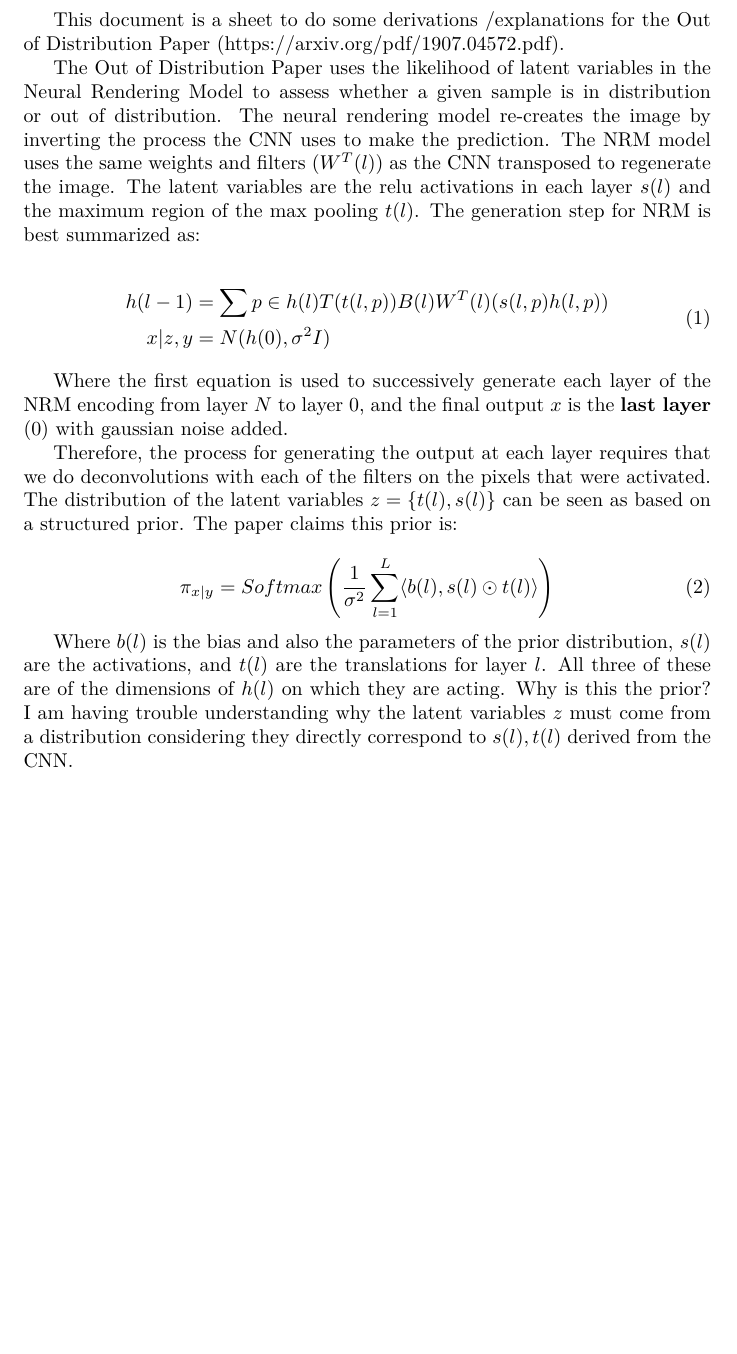
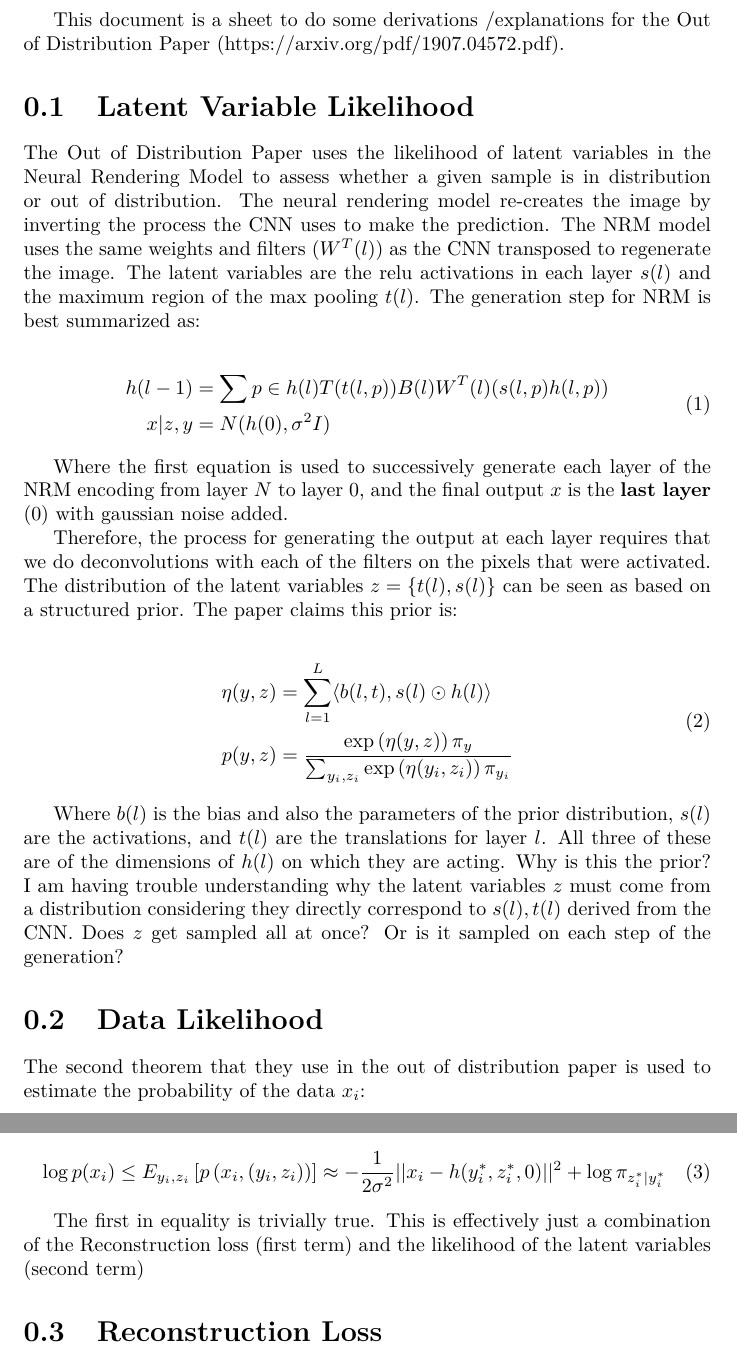
Before and after one commit to argupta98/robust_learning, a LaTeX document (derivation.tex): part of page 2 of 2 before the commit and two parts of pages 2 and 3 of 3 after it, the two joined at a grey line, cut so that both start at the same text, the shorter picture padded with empty space. Compiled offline with pdfLaTeX.

Commit message:
finished a basic summary. Still working on derivation.

```diff
--- a/derivation.tex
+++ b/derivation.tex
@@ -22,6 +22,7 @@
 
 	This document is a sheet to do some derivations /explanations for the Out of Distribution Paper (https://arxiv.org/pdf/1907.04572.pdf).
 
+	\section{Latent Variable Likelihood}
 	The Out of Distribution Paper uses the likelihood of latent variables in the Neural Rendering Model to assess whether a given sample is in distribution or out of distribution. The neural rendering model re-creates the image by inverting the process the CNN uses to make the prediction. The NRM model uses the same weights and filters ($W^T(l)$) as the CNN transposed to regenerate the image. The latent variables are the relu activations in each layer $s(l)$ and the maximum region of the max pooling $t(l)$. The generation step for NRM is best summarized as:
 
 	\begin{equation}
@@ -36,9 +37,24 @@
 	Therefore, the process for generating the output at each layer requires that we do deconvolutions with each of the filters on the pixels that were activated. The distribution of the latent variables $z = \{t(l), s(l)\}$ can be seen as based on a structured prior. The paper claims this prior is:
 
 	\begin{equation}
-		\pi_{x|y} = Softmax \left(\frac{1}{\sigma^2} \sum_{l=1}^{L} \langle b(l), s(l) \odot t(l) \rangle \right)
+		\begin{split}
+		\eta(y, z) &= \sum_{l=1}^{L} \langle b(l, t), s(l) \odot h(l) \rangle \\
+	 	p(y, z) &= \frac{\exp \left(\eta(y, z)\right)\pi_y}
+	 	{\sum_{y_i, z_i}\exp\left(\eta(y_i, z_i)\right)\pi_{y_i}} \\
+	 	\end{split}
 	\end{equation}
 
-	Where $b(l)$ is the bias and also the parameters of the prior distribution, $s(l)$ are the activations, and $t(l)$ are the translations for layer $l$. All three of these are of the dimensions of $h(l)$ on which they are acting. Why is this the prior? I am having trouble understanding why the latent variables $z$ must come from a distribution considering they directly correspond to $s(l), t(l)$ derived from the CNN.
+	Where $b(l)$ is the bias and also the parameters of the prior distribution, $s(l)$ are the activations, and $t(l)$ are the translations for layer $l$. All three of these are of the dimensions of $h(l)$ on which they are acting. Why is this the prior? I am having trouble understanding why the latent variables $z$ must come from a distribution considering they directly correspond to $s(l), t(l)$ derived from the CNN. Does $z$ get sampled all at once? Or is it sampled on each step of the generation?
+
+	\section{Data Likelihood}
+	The second theorem that they use in the out of distribution paper is used to estimate the probability of the data $x_i$:
+
+	\begin{equation}
+	\log p (x_i) \leq E_{y_i, z_i}\left[p\left(x_i, (y_i, z_i)\right)\right] \approx -\frac{1}{2\sigma^2}||x_i - h(y_i^*, z_i^*, 0)||^2 + \log \pi_{z_i^*|y_i^*}
+	\end{equation}
+
+	The first in equality is trivially true. This is effectively just a combination of the Reconstruction loss (first term) and the likelihood of the latent variables (second term)
+
+	\section{Reconstruction Loss}
 
 \end{document}
```
Also changed, not shown: derivation.pdf.
